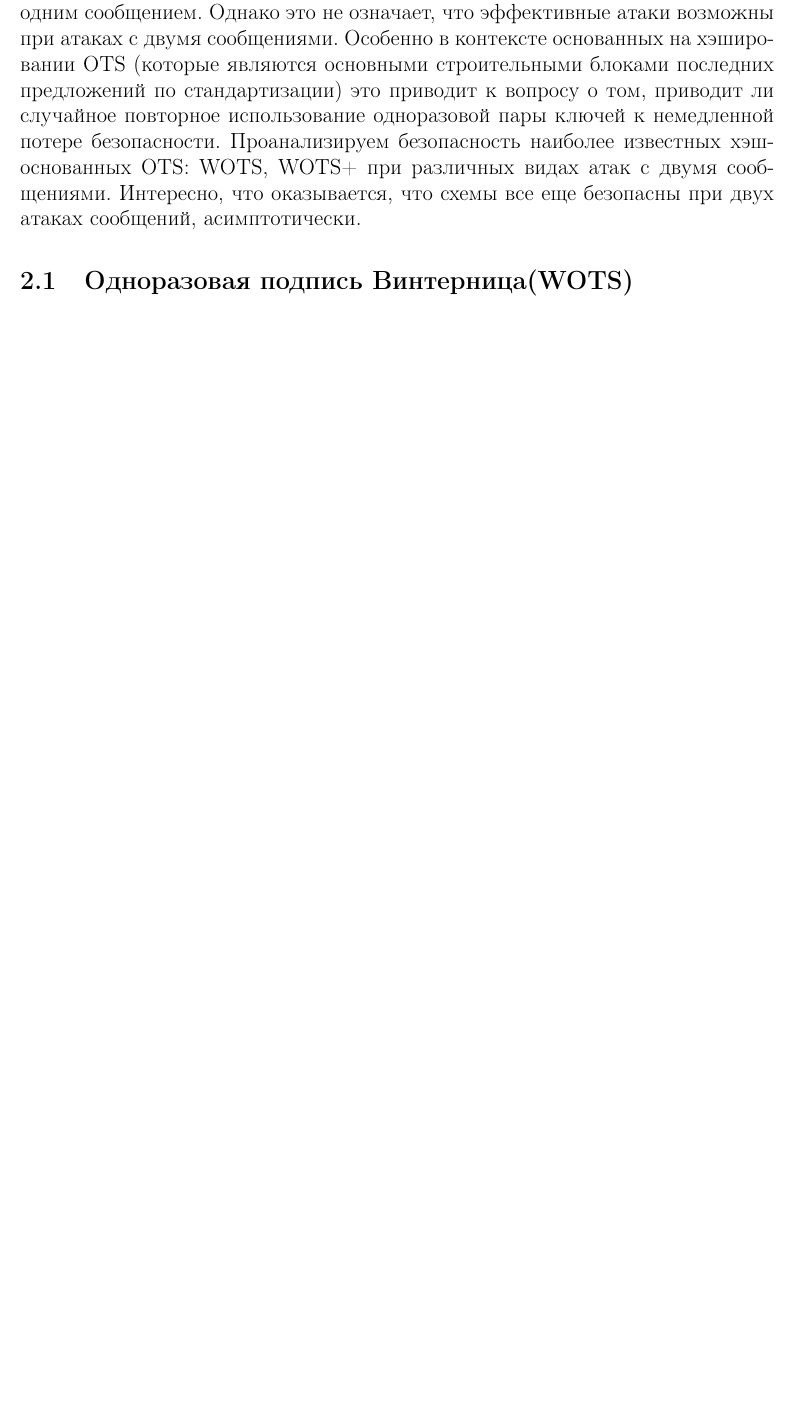
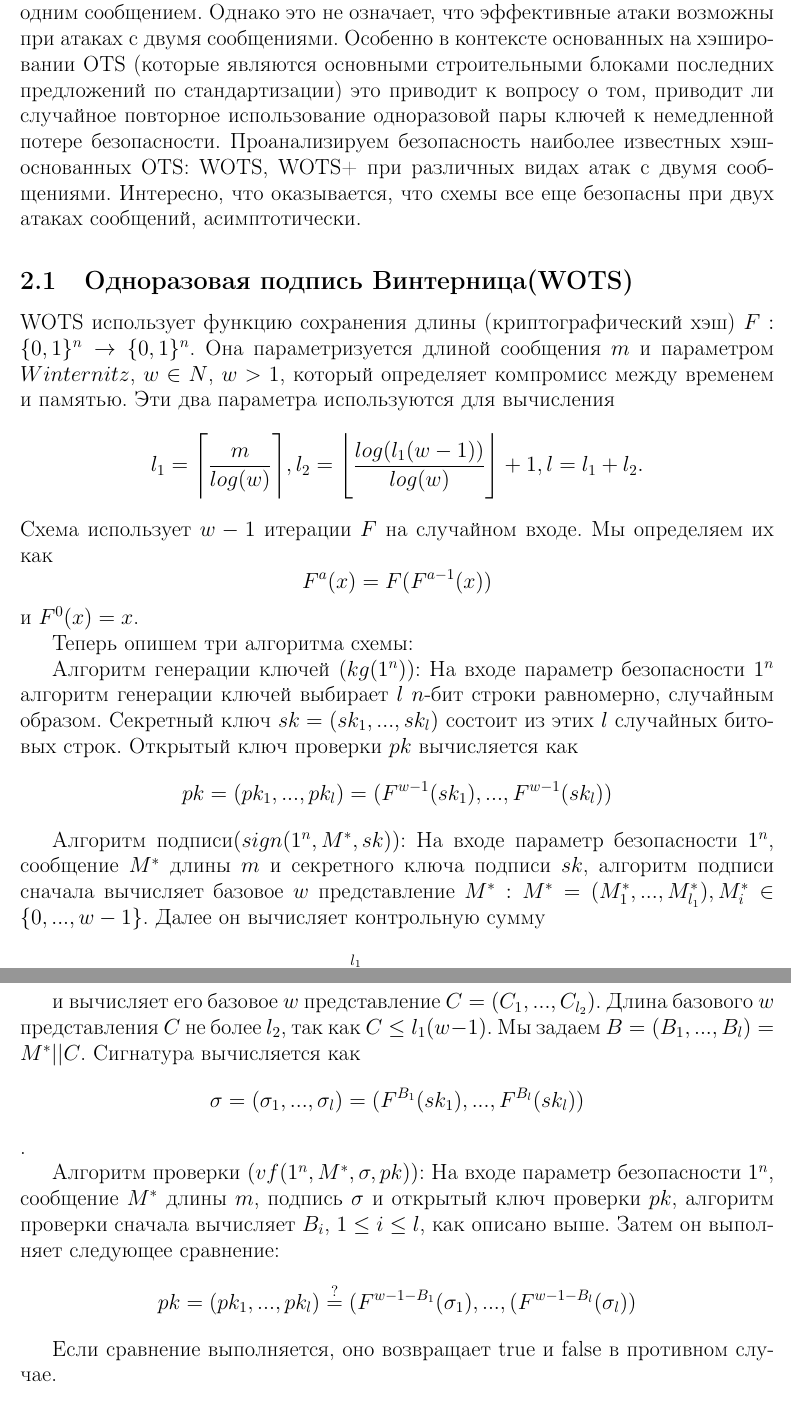
Before and after one commit to Ashes17b/DW, a LaTeX document (docs/src.tex): part of page 4 of 10 before the commit and two parts of pages 4 and 5 of 11 after it, the two joined at a grey line, cut so that both start at the same text, the shorter picture padded with empty space. Compiled offline with pdfLaTeX.

Commit message:
DW-2: Added WOTS description

```diff
--- a/docs/src.tex
+++ b/docs/src.tex
@@ -67,6 +67,27 @@
 \section{Одноразовые подписи(OTS)}
 Одноразовые подписи (OTS) называются одноразовыми, поскольку сопутствующие сокращения безопасности гарантируют безопасность только при атаках с одним сообщением. Однако это не означает, что эффективные атаки возможны при атаках с двумя сообщениями. Особенно в контексте основанных на хэшировании OTS (которые являются основными строительными блоками последних предложений по стандартизации) это приводит к вопросу о том, приводит ли случайное повторное использование одноразовой пары ключей к немедленной потере безопасности. Проанализируем безопасность наиболее известных хэш-основанных OTS: WOTS, WOTS+ при различных видах атак с двумя сообщениями. Интересно, что оказывается, что схемы все еще безопасны при двух атаках сообщений, асимптотически.
 \subsection{Одноразовая подпись Винтерница(WOTS)}
+WOTS использует функцию сохранения длины (криптографический хэш) $F : \{0, 1\}^{n} \rightarrow \{0, 1\}^{n}$. Она параметризуется длиной сообщения $m$ и параметром $Winternitz$, $w \in N$, $w > 1$, который определяет компромисс между временем и памятью. Эти два параметра используются для вычисления
+\[ l_{1} = \Bigg \lceil \frac{m}{log(w)} \Bigg \rceil, l_{2} = \Bigg \lfloor \frac{log(l_{1}(w - 1))}{log(w)} \Bigg \rfloor + 1, l = l_{1} + l_{2}. \]
+Схема использует $w - 1$ итерации $F$ на случайном входе. Мы определяем их как
+\[ F^{a}(x) = F(F^{a - 1}(x)) \]
+и $F^{0}(x) = x$.
+
+Теперь опишем три алгоритма схемы:
+
+Алгоритм генерации ключей $(kg(1^{n}))$: На входе параметр безопасности $1^{n}$ алгоритм генерации ключей выбирает $l$ $n$-бит строки равномерно, случайным образом. Секретный ключ $sk = (sk_{1}, ..., sk_{l})$ состоит из этих $l$ случайных битовых строк. Открытый ключ проверки $pk$ вычисляется как
+\[ pk = (pk_{1}, ..., pk_{l}) = (F^{w - 1}(sk_{1}), ..., F^{w - 1}(sk_{l})) \]
+
+Алгоритм подписи$(sign(1^{n}, M^{*}, sk))$: На входе параметр безопасности $1^{n}$, сообщение $M^{*}$ длины $m$ и секретного ключа подписи $sk$, алгоритм подписи сначала вычисляет базовое $w$ представление $M^{*}: M^{*} = (M^{*}_{1}, ..., M^{*}_{l_{1}}), M^{*}_{i} \in \{0, ..., w - 1\}$. Далее он вычисляет контрольную сумму
+\[ C = \sum^{l_{1}}_{i = 1}(w - 1 - M^{*}_{i}) \]
+
+и вычисляет его базовое $w$ представление $C = (C_{1}, ..., C_{l_2})$. Длина базового $w$ представления $C$ не более $l_{2}$, так как $C \leq l_{1}(w - 1)$. Мы задаем $B = (B_{1}, ..., B_{l}) = M^{*} || C$. Сигнатура вычисляется как
+\[ \sigma = (\sigma_{1}, ..., \sigma_{l}) = (F^{B_1}(sk_{1}), ..., F^{B_l}(sk_{l})) \].
+
+Алгоритм проверки $(vf(1^{n}, M^{*}, \sigma, pk))$: На входе параметр безопасности $1^{n}$, сообщение $M^{*}$ длины $m$, подпись $\sigma$ и открытый ключ проверки $pk$, алгоритм проверки сначала вычисляет $B_{i}$, $ 1 \leq i \leq l$, как описано выше. Затем он выполняет следующее сравнение:
+\[ pk = (pk_{1}, ..., pk_{l}) \stackrel{?}= (F^{w - 1 - B_{1}}(\sigma_{1}), ..., (F^{w - 1 - B_{l}}(\sigma_{l})) \]
+
+Если сравнение выполняется, оно возвращает true и false в противном случае.
 \subsection{Дополненная подпись Винтерница(WOTS+)}
 \subsubsection{Обоснование стойкости(WOTS+)}
 \newpage
```
Also changed, not shown: docs/src.pdf.
